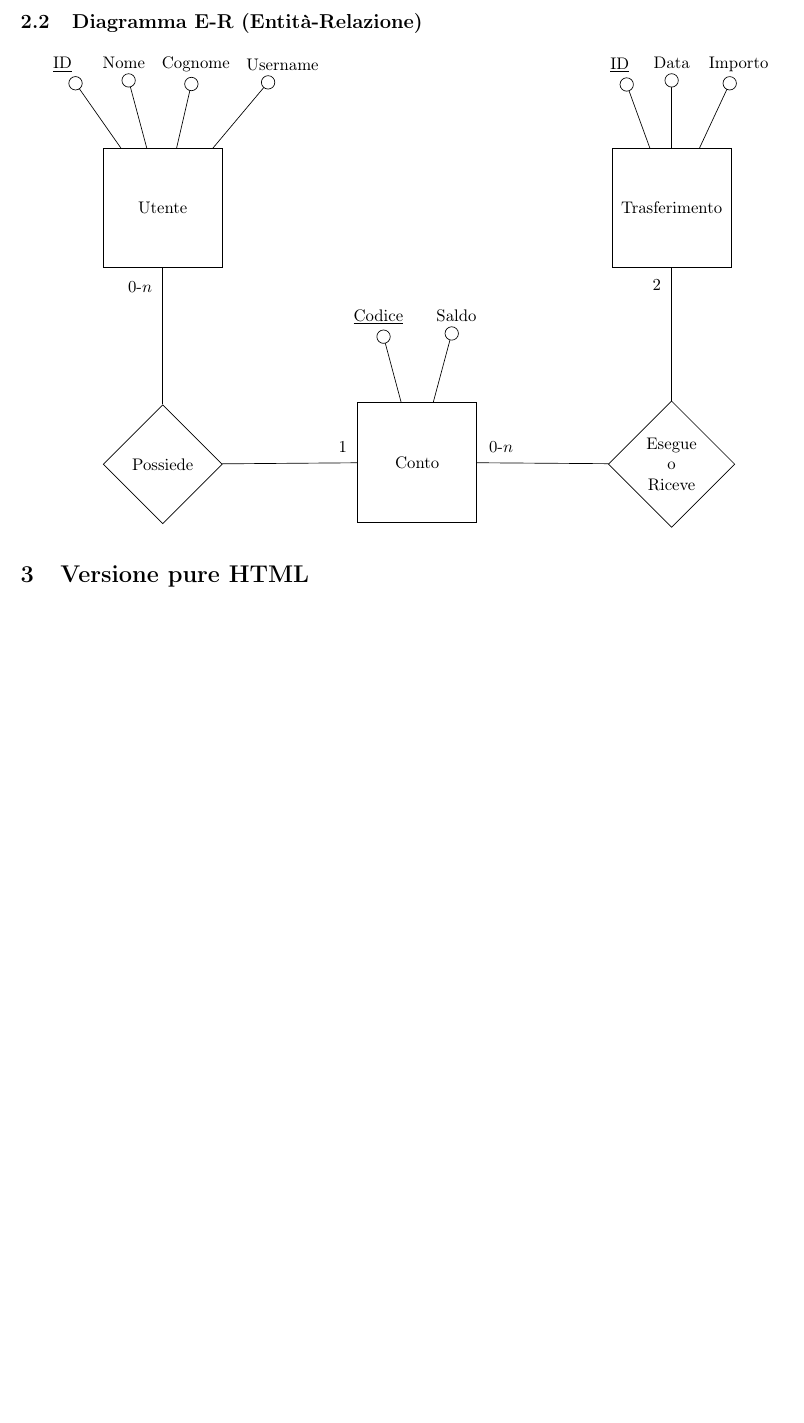
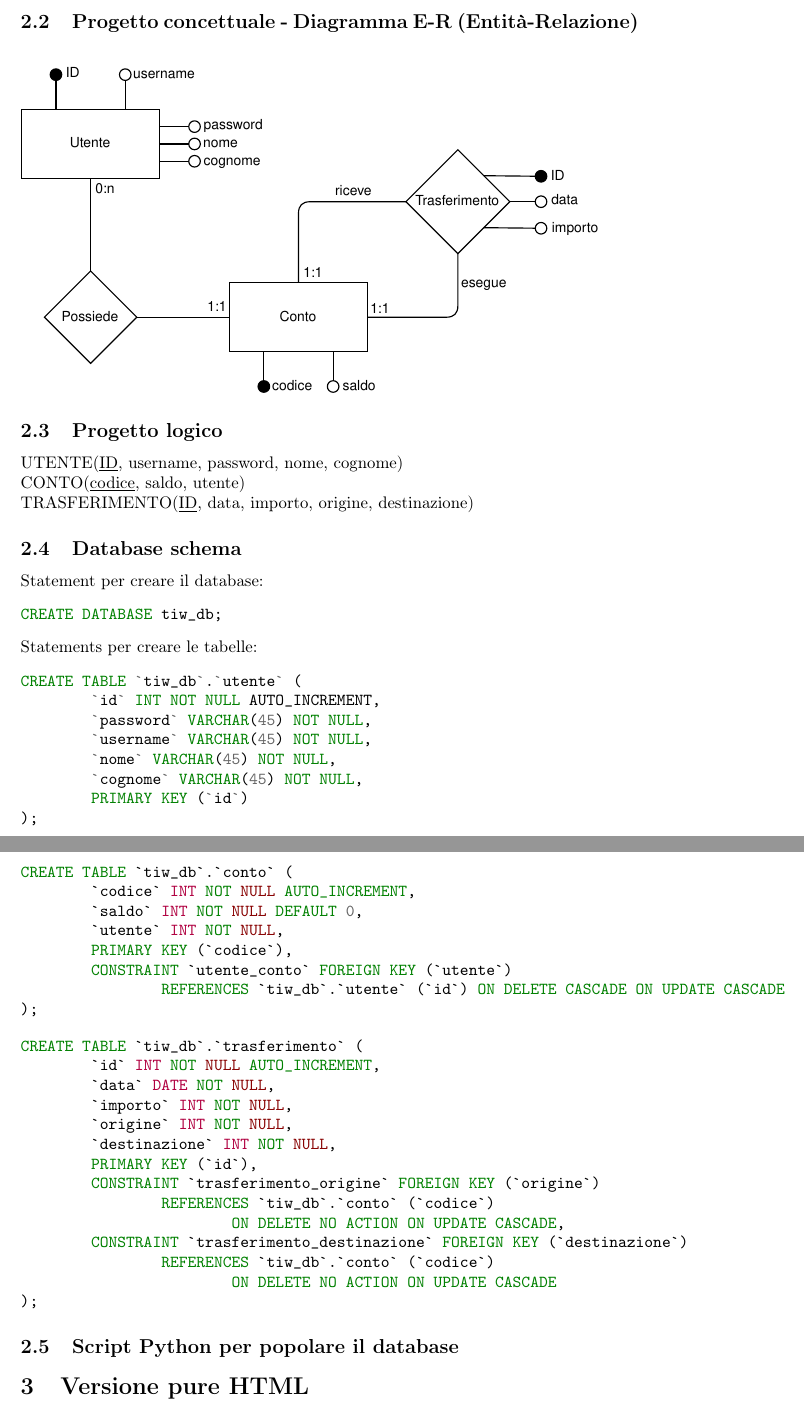
Before and after one commit to riccardo-negri/tiw-2022-Negri, a LaTeX document (docs/documentation.tex): part of page 5 of 5 before the commit and two parts of pages 5 and 6 of 6 after it, the two joined at a grey line, cut so that both start at the same text, the shorter picture padded with empty space. Compiled offline with pdfLaTeX.

Commit message:
Finished database design

```diff
--- a/docs/documentation.tex
+++ b/docs/documentation.tex
@@ -12,10 +12,7 @@
 \usepackage{float}
 \usepackage{import}
 \setlength\parindent{0pt} % Removes all indentation from paragraphs
-
-\usepackage{tikz-er2}
-\usetikzlibrary{positioning}
-\usetikzlibrary{decorations.pathreplacing}
+\usepackage{minted}
 
 \title{\vspace{-2cm}Progetto di Tecnologie Informatiche per il Web} % Title
 \author{Negri Riccardo} % Author name
@@ -124,56 +121,67 @@
 contiene un collegamento per tornare alla pagina precedente. L’applicazione consente il
 logout dell’utente.
 
-	\subsection{Diagramma E-R (Entità-Relazione)}
+\subsection{Progetto concettuale - Diagramma E-R (Entità-Relazione)}
+\begin{figure}[H]
+\centering
+\includegraphics[width=1\textwidth]{assets/diagram.eps}
+\end{figure}
 
-	\begin{tikzpicture}
-		\tikzset{
-			draw circle/.style = {
-				decoration = {show path construction,
-					lineto code = {
-						\filldraw[black,fill=white] (\tikzinputsegmentfirst) circle(4pt);
-					}
-				}, decorate,
-			},
-			attr/.style = { postaction = {draw circle} },
-			every entity/.style = {thin},
-			every attribute/.style =  { draw=none}, %node distance=1cm,
-			every relationship/.style =  {thin} %node distance=1cm,
-		}
+\subsection{Progetto logico}
+UTENTE(\underline{ID}, username, password, nome, cognome)
+\\
+CONTO(\underline{codice}, saldo, utente)
+\\
+TRASFERIMENTO(\underline{ID}, data, importo, origine, destinazione)
 
-		\tikzset{
-			position/.style args={#1:#2 from #3}{
-				at=(#3.#1), anchor=#1+180, shift=(#1:#2)
-			}
-		}
+\subsection{Database schema}
+Statement per creare il database:
+\begin{minted}{sql}
+CREATE DATABASE tiw_db;
+\end{minted}
 
-		\node[entity, minimum height=3cm, minimum height=2.5cm, minimum width=2.5cm] (utente) {Utente};
-		\node[attribute] [position=125:1.66  from utente] {\key{ID}} edge[attr] (utente);
-		\node[attribute] [position=105:1.47 from utente] {Nome} edge[attr] (utente);
-		\node[attribute] [position=77:1.38 from utente] {Cognome} edge[attr] (utente);
-		\node[attribute] [position=50:1.8 from utente] {Username} edge[attr] (utente);
+Statements per creare le tabelle:
+\begin{minted}{sql}
+CREATE TABLE `tiw_db`.`utente` (
+	`id` INT NOT NULL AUTO_INCREMENT,
+	`password` VARCHAR(45) NOT NULL,
+	`username` VARCHAR(45) NOT NULL,
+	`nome` VARCHAR(45) NOT NULL,
+	`cognome` VARCHAR(45) NOT NULL,
+	PRIMARY KEY (`id`)
+);
 
-		\node[entity, below right=4cm of utente, minimum height=2.5cm, minimum width=2.5cm] (conto) {Conto};
-		\node[attribute] [position=105:1.43 from conto] {\key{Codice}} edge[attr] (conto);
-		\node[attribute] [position=75:1.5 from conto] {Saldo} edge[attr] (conto);
+\end{minted}
+\pagebreak
+\begin{minted}{mysql}
+CREATE TABLE `tiw_db`.`conto` (
+	`codice` INT NOT NULL AUTO_INCREMENT,
+	`saldo` INT NOT NULL DEFAULT 0,
+	`utente` INT NOT NULL,
+	PRIMARY KEY (`codice`),
+	CONSTRAINT `utente_conto` FOREIGN KEY (`utente`)
+		REFERENCES `tiw_db`.`utente` (`id`) ON DELETE CASCADE ON UPDATE CASCADE
+);
+\end{minted}
 
-		\node[entity, above right=4cm of conto, minimum height=2.5cm, minimum width=2.5cm] (trasferimento) {Trasferimento};
-		\node[attribute] [position=110:1.42 from trasferimento] {\key{ID}} edge[attr] (trasferimento);
-		\node[attribute] [position=90:1.42 from trasferimento] {Data} edge[attr] (trasferimento);\\
-		\node[attribute] [position=65:1.5 from trasferimento] {Importo} edge[attr] (trasferimento);
+\begin{minted}{mysql}
+CREATE TABLE `tiw_db`.`trasferimento` (
+	`id` INT NOT NULL AUTO_INCREMENT,
+	`data` DATE NOT NULL,
+	`importo` INT NOT NULL,
+	`origine` INT NOT NULL,
+	`destinazione` INT NOT NULL,
+	PRIMARY KEY (`id`),
+	CONSTRAINT `trasferimento_origine` FOREIGN KEY (`origine`)
+		REFERENCES `tiw_db`.`conto` (`codice`)
+			ON DELETE NO ACTION ON UPDATE CASCADE,
+	CONSTRAINT `trasferimento_destinazione` FOREIGN KEY (`destinazione`)
+		REFERENCES `tiw_db`.`conto` (`codice`)
+			ON DELETE NO ACTION ON UPDATE CASCADE
+);
+\end{minted}
 
-		\node[relationship, below=2.87cm of utente, minimum height=2.5cm, minimum width=2.5cm] (rel1) {Possiede};
-		\node[relationship, below=2.79cm of trasferimento, minimum height=2.5cm, minimum width=2.5cm, text width=1.1cm, align=center] (rel2) {Esegue o Riceve};
-
-		\path (rel1) edge node [above left = 0.8cm and 0.1cm] {0-\(n\)} (utente);
-		\path (rel1) edge node [above right = 0.1cm and 0.9cm] {1}  (conto);
-		\path (rel2) edge node [above left = 0.8cm and 0.1cm] {2} (trasferimento);
-		\path (rel2) edge node [above left = 0.1cm and 0.5cm] {0-\(n\)}  (conto);
-
-	\end{tikzpicture}
-
-
-	%sql minted
+\subsection{Script Python per popolare il database}
 \section{Versione pure HTML}
 
 \section{Versione RIA}
```
Also changed, not shown: docs/assets/diagram.eps (added), docs/assets/diagram.svg (added), docs/documentation.pdf, docs/documentation.tex (2 more changed lines), 1 other file. Lines whose indentation alone changed are shown as unchanged.
